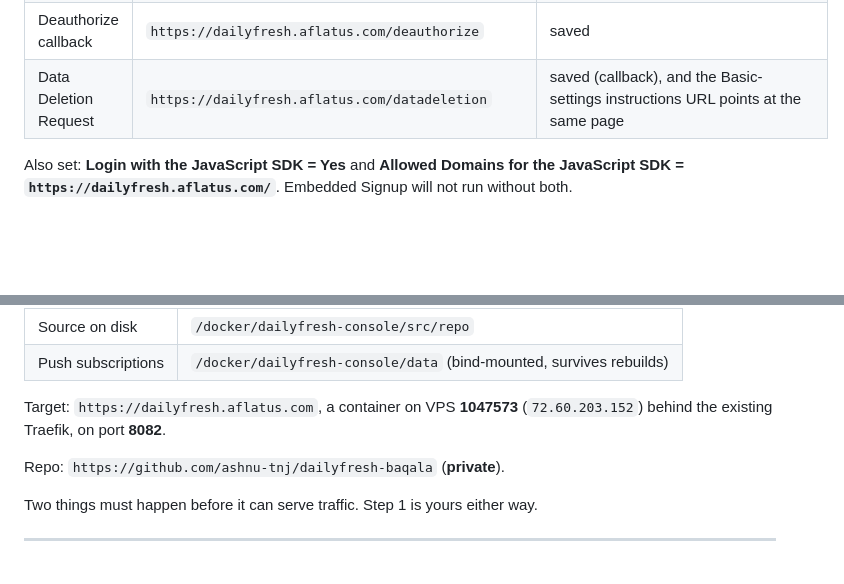
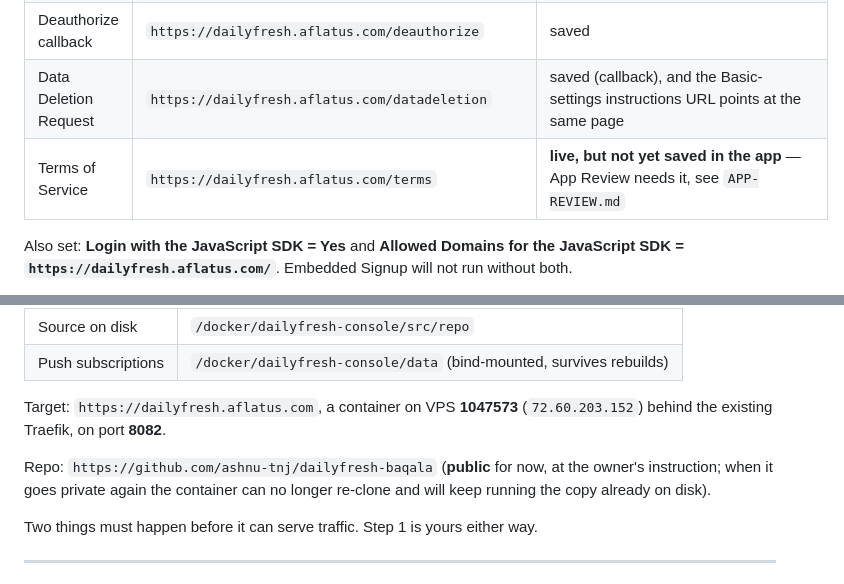
Before and after one commit to ashnu-tnj/dailyfresh-baqala, a Markdown page: docs/DEPLOY.md, 2 parts joined by grey strips. GitHub-like rendering; blank space fills up the shorter version.

Commit message:
Note the terms URL and repo visibility in the deploy doc
Co-Authored-By: Claude Opus 5 <noreply@anthropic.com>

```diff
--- a/docs/DEPLOY.md
+++ b/docs/DEPLOY.md
@@ -39,6 +39,7 @@ All four live on the console container, so they share the domain and certificate
 | Valid OAuth Redirect URI | `https://dailyfresh.aflatus.com/connect/callback` | saved, and Meta's own validator says *"This is a valid redirect URI for this application"* |
 | Deauthorize callback | `https://dailyfresh.aflatus.com/deauthorize` | saved |
 | Data Deletion Request | `https://dailyfresh.aflatus.com/datadeletion` | saved (callback), and the Basic-settings instructions URL points at the same page |
+| Terms of Service | `https://dailyfresh.aflatus.com/terms` | **live, but not yet saved in the app** — App Review needs it, see `APP-REVIEW.md` |
 
 Also set: **Login with the JavaScript SDK = Yes** and **Allowed Domains for the
 JavaScript SDK = `https://dailyfresh.aflatus.com/`**. Embedded Signup will not
@@ -91,7 +92,9 @@ handset, and that case says exactly that.
 Target: `https://dailyfresh.aflatus.com`, a container on VPS **1047573**
 (`72.60.203.152`) behind the existing Traefik, on port **8082**.
 
-Repo: `https://github.com/ashnu-tnj/dailyfresh-baqala` (**private**).
+Repo: `https://github.com/ashnu-tnj/dailyfresh-baqala` (**public** for now, at the
+owner's instruction; when it goes private again the container can no longer
+re-clone and will keep running the copy already on disk).
 
 Two things must happen before it can serve traffic. Step 1 is yours either way.
 
```
